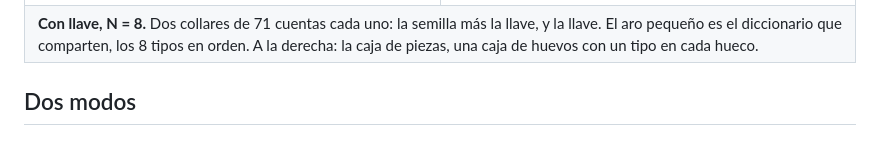
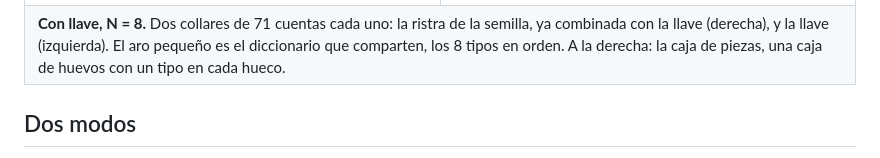
Before and after one commit to ndssigner/seedcraft, a Markdown page: README.es.md, the part around the change. Drawn GitHub-style.

```diff
--- a/README.es.md
+++ b/README.es.md
@@ -51,7 +51,8 @@ ella.</td></tr>
 <td width="50%"><img src="docs/images/samples/skd8-pieces.jpg" width="100%" alt="Vista cenital de una caja de huevos usada como caja de cuentas: ocho huecos con un tipo de cuenta cada uno y el resto vacíos."></td>
 </tr>
 <tr><td colspan="2"><b>Con llave, N = 8.</b> Dos collares de 71 cuentas
-cada uno: la semilla más la llave, y la llave. El aro pequeño es el
+cada uno: la ristra de la semilla, ya combinada con la llave (derecha), y
+la llave (izquierda). El aro pequeño es el
 diccionario que comparten, los 8 tipos en orden. A la derecha: la caja de
 piezas, una caja de huevos con un tipo en cada hueco.</td></tr>
 </table>
```
Also changed, not shown: README.md (+3 -3 lines).
